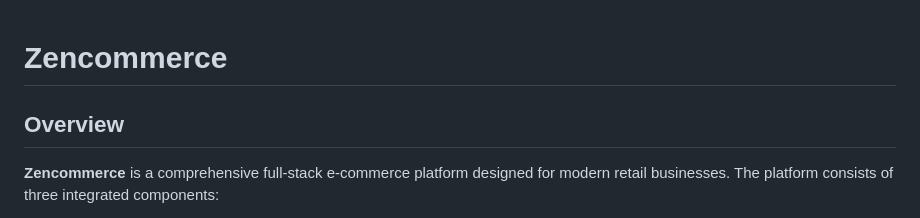
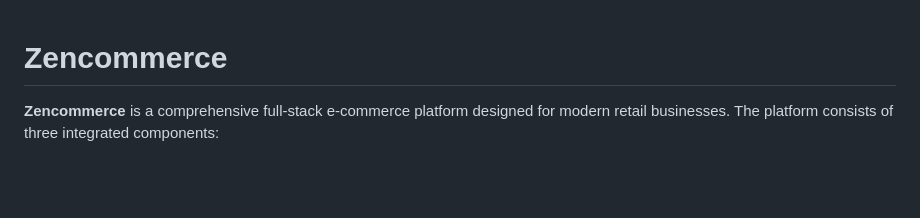
Before and after one commit to Ramvarma01/zencommerce, a Markdown page: README.md, the part around the change. GitHub-like rendering; blank space fills up the shorter version.

Commit message:
Final Readme Update 19/08/2025

```diff
--- a/README.md
+++ b/README.md
@@ -1,7 +1,5 @@
 # Zencommerce
 <!-- ![Zencommerce Logo](https://res.cloudinary.com/dg1wavm3u/image/upload/v1753352208/zencommerce_logo_jyhhkt.png) -->
-
-## Overview
 
 **Zencommerce** is a comprehensive full-stack e-commerce platform designed for modern retail businesses. The platform consists of three integrated components:
 
```
